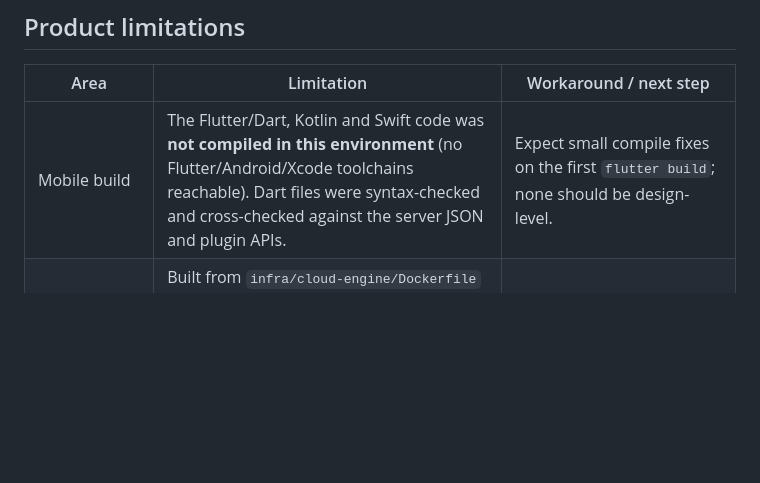
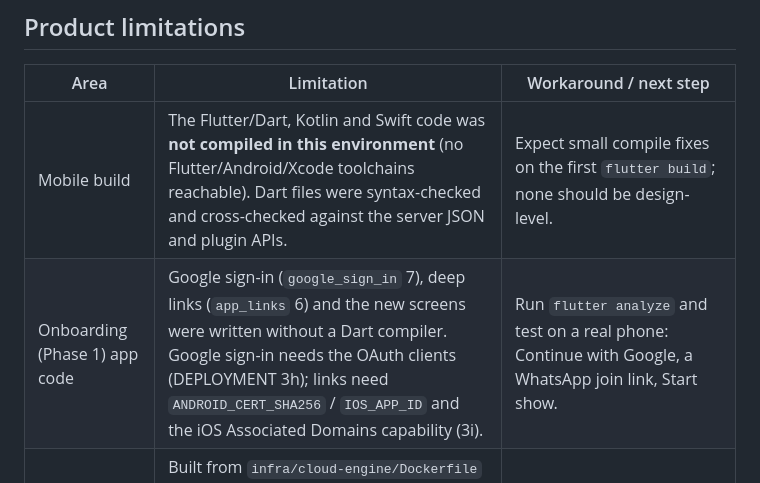
Before and after one commit to mrmohitsharma/golive, a Markdown page: docs/LIMITATIONS.md, the part around the change. Rendered like a GitHub page; blank space fills up the shorter version.

```diff
--- a/docs/LIMITATIONS.md
+++ b/docs/LIMITATIONS.md
@@ -17,6 +17,7 @@ Streaming continues with the screen off (foreground service, "camera is live" no
 | Area | Limitation | Workaround / next step |
 |---|---|---|
 | Mobile build | The Flutter/Dart, Kotlin and Swift code was **not compiled in this environment** (no Flutter/Android/Xcode toolchains reachable). Dart files were syntax-checked and cross-checked against the server JSON and plugin APIs. | Expect small compile fixes on the first `flutter build`; none should be design-level. |
+| Onboarding (Phase 1) app code | Google sign-in (`google_sign_in` 7), deep links (`app_links` 6) and the new screens were written without a Dart compiler. Google sign-in needs the OAuth clients (DEPLOYMENT 3h); links need `ANDROID_CERT_SHA256` / `IOS_APP_ID` and the iOS Associated Domains capability (3i). | Run `flutter analyze` and test on a real phone: Continue with Google, a WhatsApp join link, Start show. |
 | Cloud engine image | Built from `infra/cloud-engine/Dockerfile` (Ubuntu 24.04 + OBS PPA). Not built here (Docker Hub/Launchpad unreachable); the same entrypoint script with OBS 30 was tested as a process. | Build it on the server and run one test event. |
 | Graphics in Ubuntu's OBS | Some Ubuntu OBS builds lack the Browser Source. The engine then reports a warning in the control room; everything except graphics works. | Laptop: install OBS from obsproject.com. Cloud: use the OBS PPA (the Dockerfile does) and verify the warning is absent. |
 | Ducking | Keyed to the first commentator only (OBS sidechain takes one source). With two commentators, the second does not duck course audio. | Fine for one main voice; phase 2: a commentary bus. |
```
Also changed, not shown: docs/PROTOCOL.md (+20 -0 lines).
